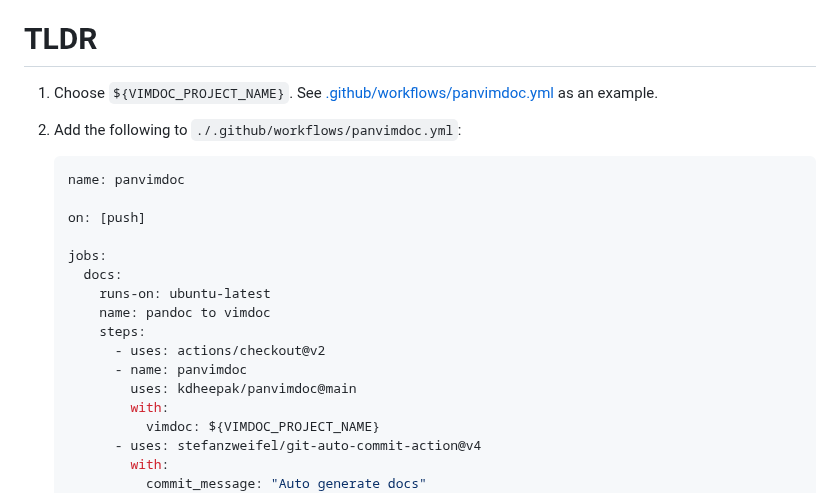
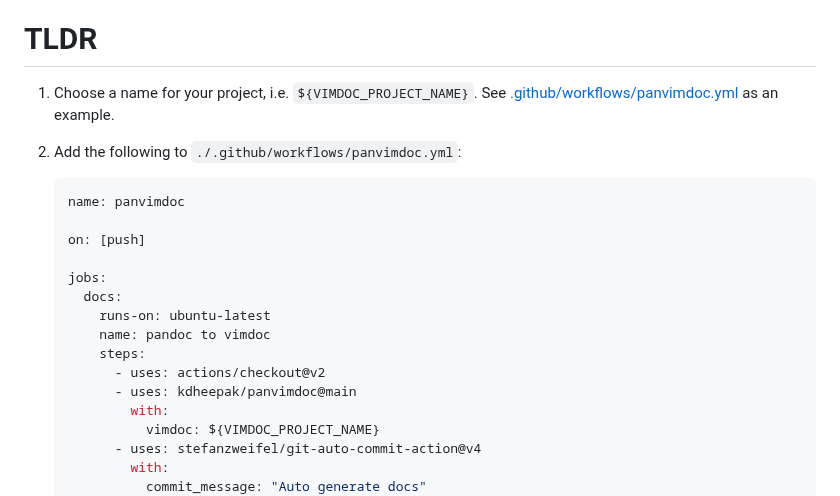
Before and after one commit to kdheepak/panvimdoc, a Markdown page: README.md, the part around the change. Rendered like a GitHub page.

````diff
--- a/README.md
+++ b/README.md
@@ -10,7 +10,7 @@ This software is released under a MIT License.
 
 # TLDR
 
-1. Choose `${VIMDOC_PROJECT_NAME}`. See [.github/workflows/panvimdoc.yml](./.github/workflows/panvimdoc.yml) as an example.
+1. Choose a name for your project, i.e. `${VIMDOC_PROJECT_NAME}`. See [.github/workflows/panvimdoc.yml](./.github/workflows/panvimdoc.yml) as an example.
 2. Add the following to `./.github/workflows/panvimdoc.yml`:
 
    ```yaml
@@ -24,8 +24,7 @@ This software is released under a MIT License.
        name: pandoc to vimdoc
        steps:
          - uses: actions/checkout@v2
-         - name: panvimdoc
-           uses: kdheepak/panvimdoc@main
+         - uses: kdheepak/panvimdoc@main
            with:
              vimdoc: ${VIMDOC_PROJECT_NAME}
          - uses: stefanzweifel/git-auto-commit-action@v4
````
